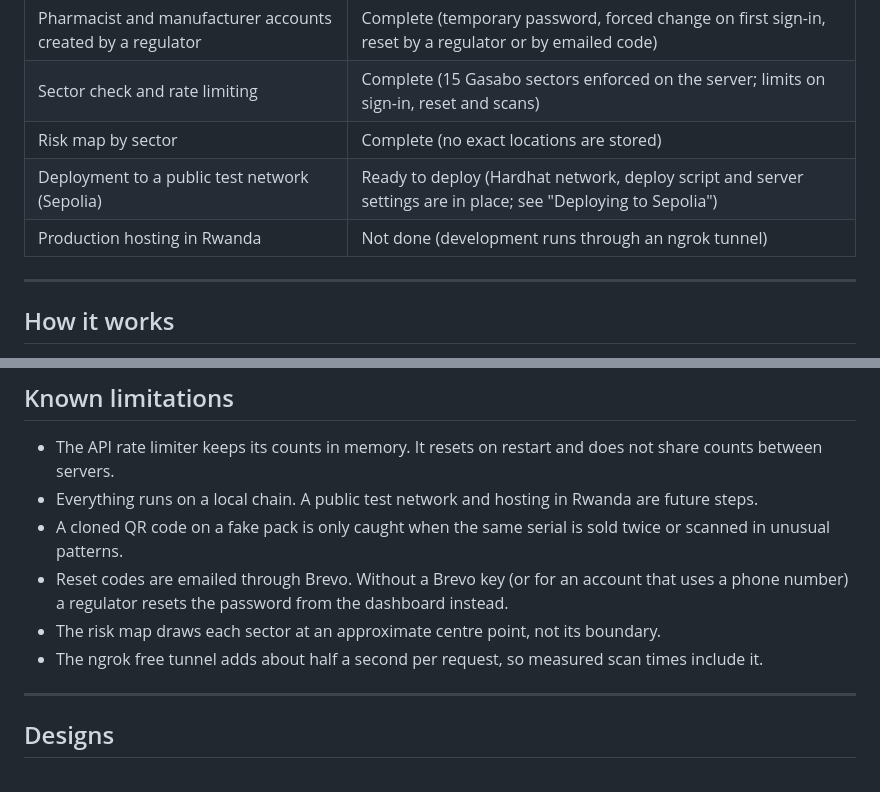
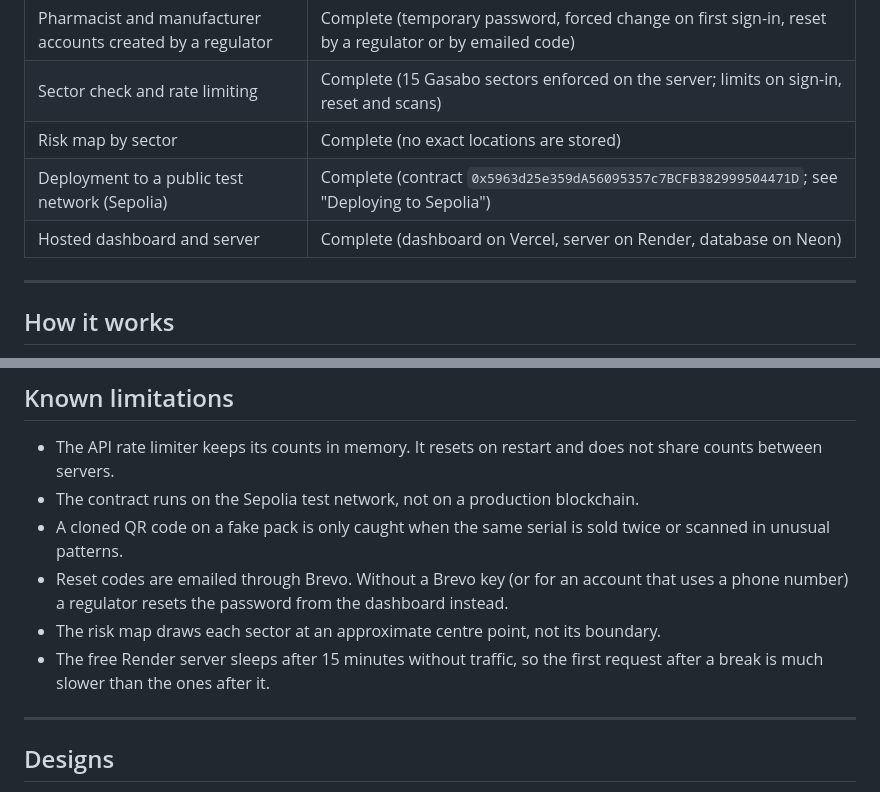
Before and after one commit to TammyBriggs/PharmaTrace, a Markdown page: README.md, 2 parts joined by grey strips. Rendered like a GitHub page.

Commit message:
update scope status for Sepolia and hosted deployment in readme

```diff
--- a/README.md
+++ b/README.md
@@ -46,8 +46,8 @@ The system has four parts that work together end to end.
 | Pharmacist and manufacturer accounts created by a regulator | Complete (temporary password, forced change on first sign-in, reset by a regulator or by emailed code) |
 | Sector check and rate limiting | Complete (15 Gasabo sectors enforced on the server; limits on sign-in, reset and scans) |
 | Risk map by sector | Complete (no exact locations are stored) |
-| Deployment to a public test network (Sepolia) | Ready to deploy (Hardhat network, deploy script and server settings are in place; see "Deploying to Sepolia") |
-| Production hosting in Rwanda | Not done (development runs through an ngrok tunnel) |
+| Deployment to a public test network (Sepolia) | Complete (contract `0x5963d25e359dA56095357c7BCFB382999504471D`; see "Deploying to Sepolia") |
+| Hosted dashboard and server | Complete (dashboard on Vercel, server on Render, database on Neon) |
 
 ---
 
@@ -264,11 +264,11 @@ PharmaTrace/
 ## Known limitations
 
 - The API rate limiter keeps its counts in memory. It resets on restart and does not share counts between servers.
-- Everything runs on a local chain. A public test network and hosting in Rwanda are future steps.
+- The contract runs on the Sepolia test network, not on a production blockchain.
 - A cloned QR code on a fake pack is only caught when the same serial is sold twice or scanned in unusual patterns.
 - Reset codes are emailed through Brevo. Without a Brevo key (or for an account that uses a phone number) a regulator resets the password from the dashboard instead.
 - The risk map draws each sector at an approximate centre point, not its boundary.
-- The ngrok free tunnel adds about half a second per request, so measured scan times include it.
+- The free Render server sleeps after 15 minutes without traffic, so the first request after a break is much slower than the ones after it.
 
 ---
 
```
